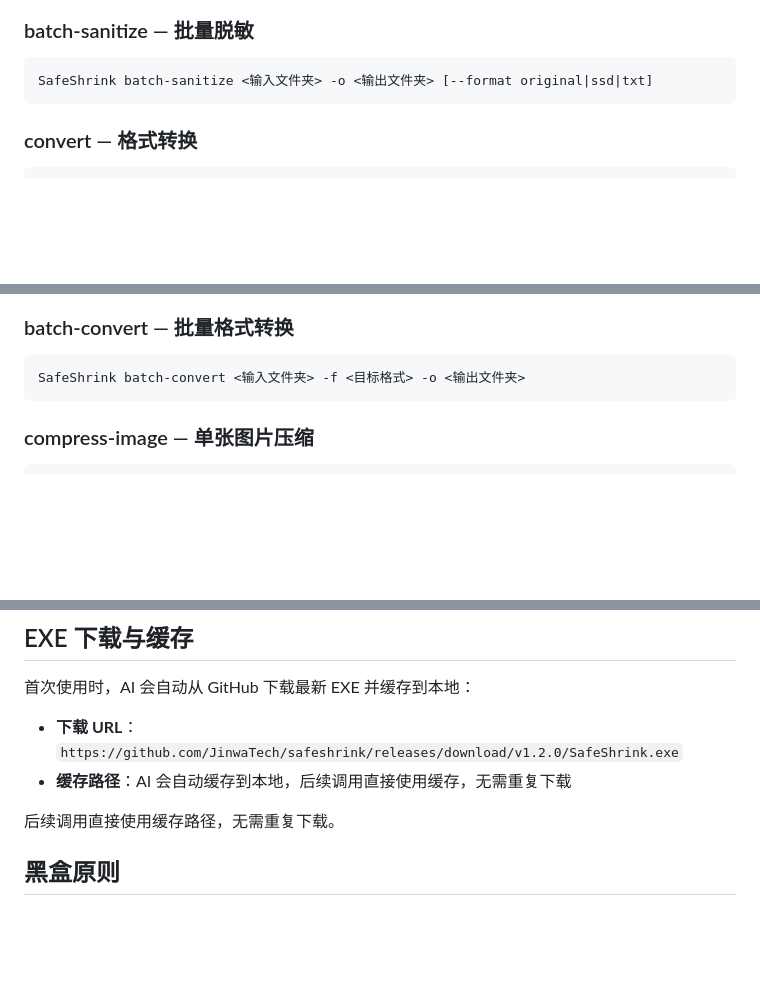
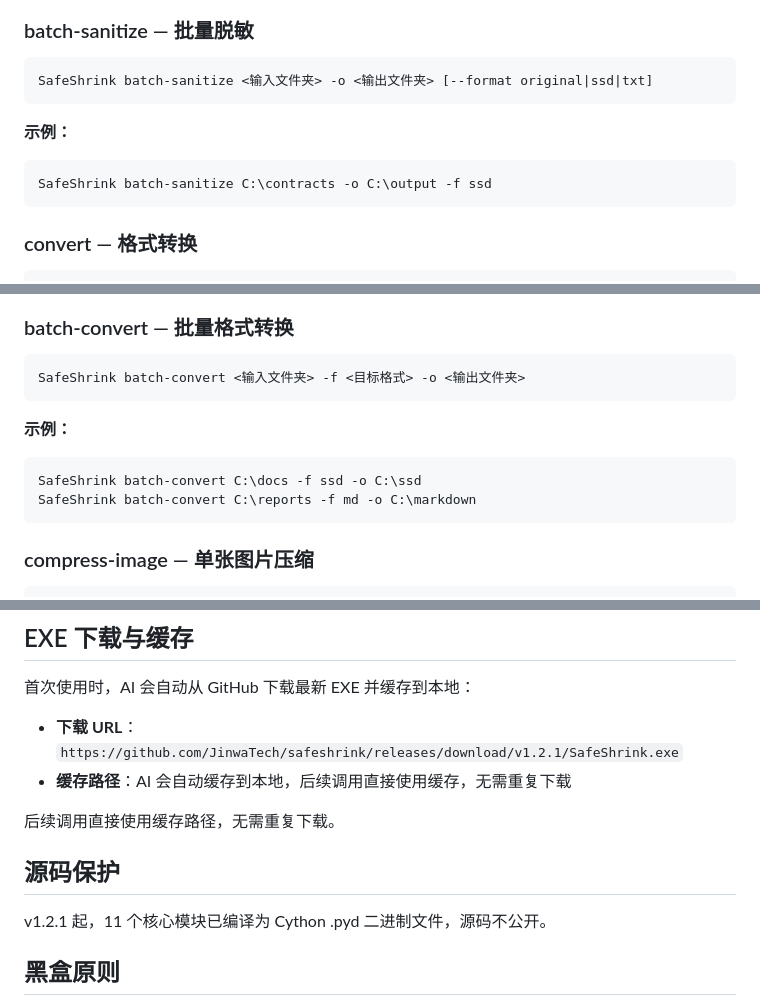
Before and after one commit to JinwaTech/safeshrink, a Markdown page: SKILL.md, 3 parts joined by grey strips. Drawn GitHub-style; blank space fills up the shorter version.

Commit message:
docs: 更新 SKILL.md 至 v1.2.1（版本/下载链接/批量命令示例/源码保护）

````diff
--- a/SKILL.md
+++ b/SKILL.md
@@ -107,6 +107,11 @@ SafeShrink sanitize -i contract.docx -o contract_脱敏.ssd --format ssd
 SafeShrink batch-sanitize <输入文件夹> -o <输出文件夹> [--format original|ssd|txt]
 ```
 
+**示例：**
+```
+SafeShrink batch-sanitize C:\contracts -o C:\output -f ssd
+```
+
 ### convert — 格式转换
 
 ```
@@ -127,6 +132,12 @@ SafeShrink convert -i scan.pdf -f md -o scan.md
 SafeShrink batch-convert <输入文件夹> -f <目标格式> -o <输出文件夹>
 ```
 
+**示例：**
+```
+SafeShrink batch-convert C:\docs -f ssd -o C:\ssd
+SafeShrink batch-convert C:\reports -f md -o C:\markdown
+```
+
 ### compress-image — 单张图片压缩
 
 ```
@@ -221,10 +237,14 @@ AI：[调用 SafeShrink batch-slim] → 输出所有 _减肥 文件
 ## EXE 下载与缓存
 
 首次使用时，AI 会自动从 GitHub 下载最新 EXE 并缓存到本地：
-- **下载 URL**：`https://github.com/JinwaTech/safeshrink/releases/download/v1.2.0/SafeShrink.exe`
+- **下载 URL**：`https://github.com/JinwaTech/safeshrink/releases/download/v1.2.1/SafeShrink.exe`
 - **缓存路径**：AI 会自动缓存到本地，后续调用直接使用缓存，无需重复下载
 
 后续调用直接使用缓存路径，无需重复下载。
+
+## 源码保护
+
+v1.2.1 起，11 个核心模块已编译为 Cython .pyd 二进制文件，源码不公开。
 
 ## 黑盒原则
 
````
Also changed, not shown: other parts of SKILL.md (+6 -1 lines).
